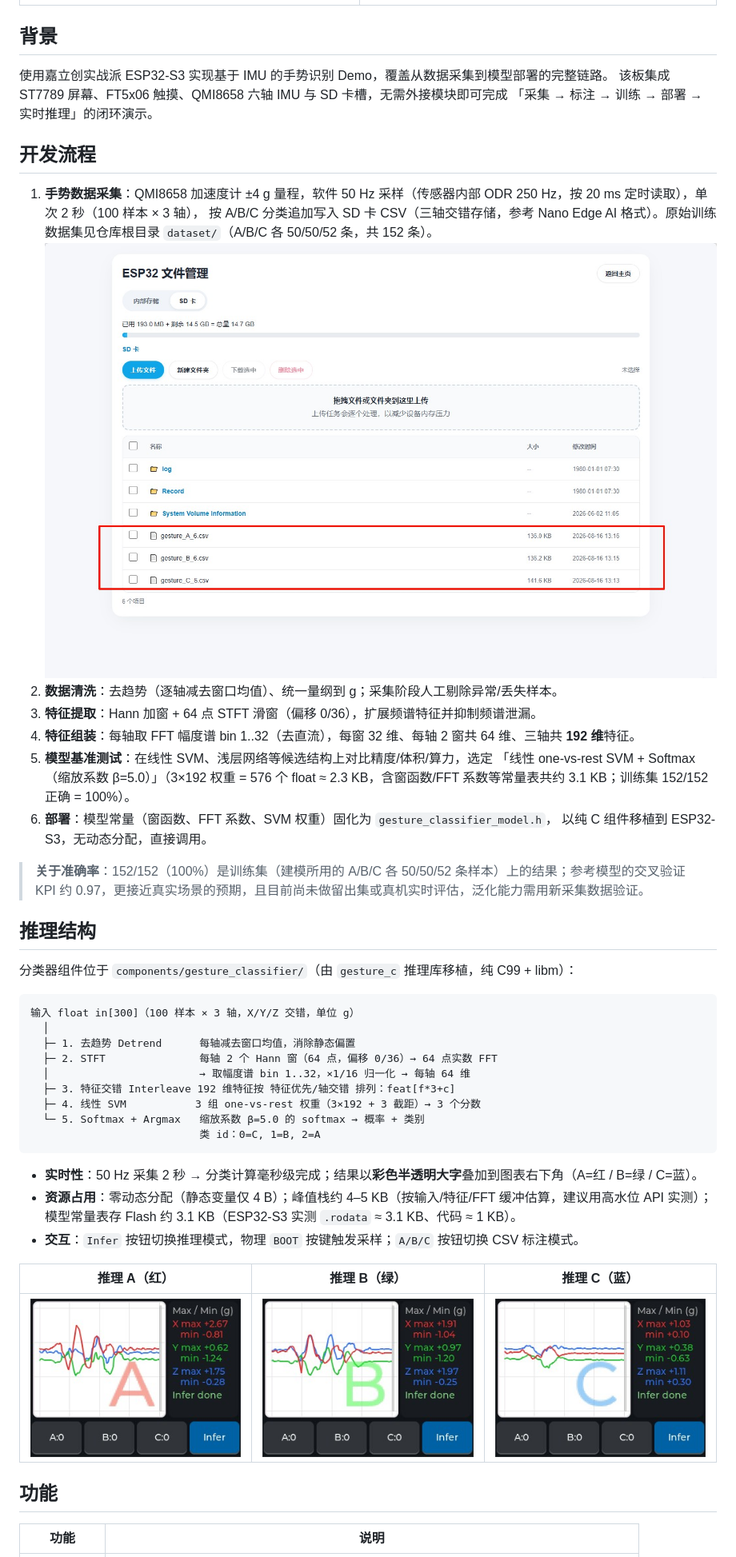
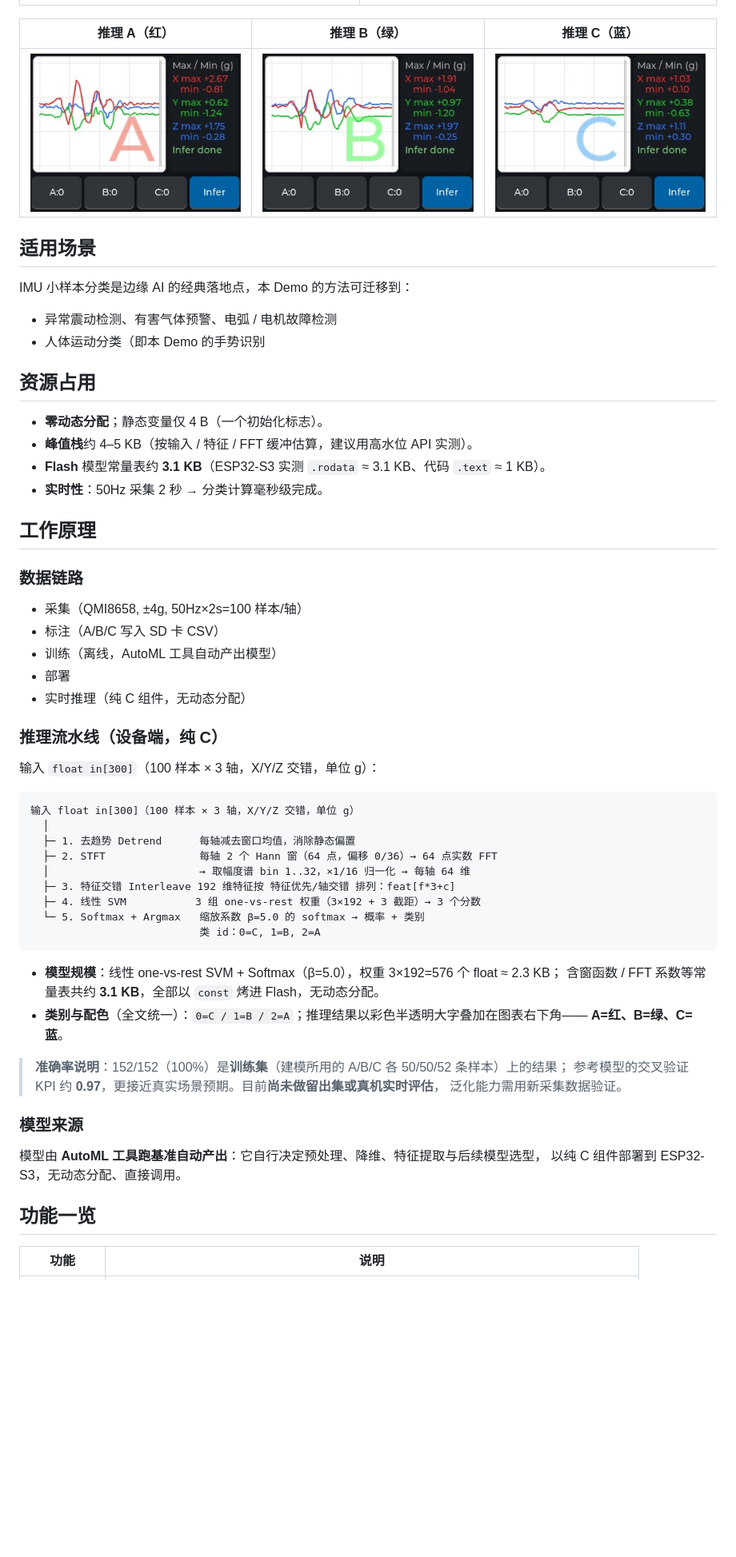
Before and after one commit to createskyblue/esp32s3-imu-gesture-recognition, a Markdown page: README.md, the part around one of its changes. Shown at 80% size. Rendered like a GitHub page; blank space fills up the shorter version.

````diff
--- a/README.md
+++ b/README.md
@@ -27,30 +24,33 @@
 |---|---|
 | ![](img/数据采集实拍.jpg) | ![](img/推理实拍.jpg) |
 
-## 背景
+| 推理 A（红） | 推理 B（绿） | 推理 C（蓝） |
+|---|---|---|
+| ![](img/推理A.jpg) | ![](img/推理B.jpg) | ![](img/推理C.jpg) |
 
-使用嘉立创实战派 ESP32-S3 实现基于 IMU 的手势识别 Demo，覆盖从数据采集到模型部署的完整链路。
-该板集成 ST7789 屏幕、FT5x06 触摸、QMI8658 六轴 IMU 与 SD 卡槽，无需外接模块即可完成
-「采集 → 标注 → 训练 → 部署 → 实时推理」的闭环演示。
 
-## 开发流程
+## 适用场景
+IMU 小样本分类是边缘 AI 的经典落地点，本 Demo 的方法可迁移到：
+- 异常震动检测、有害气体预警、电弧 / 电机故障检测
+- 人体运动分类（即本 Demo 的手势识别
 
-1. **手势数据采集**：QMI8658 加速度计 ±4 g 量程，软件 50 Hz 采样（传感器内部 ODR 250 Hz，按 20 ms 定时读取），单次 2 秒（100 样本 × 3 轴），
-   按 A/B/C 分类追加写入 SD 卡 CSV（三轴交错存储，参考 Nano Edge AI 格式）。原始训练数据集见仓库根目录 `dataset/`（A/B/C 各 50/50/52 条，共 152 条）。
-   ![采集的 CSV 可通过在线文件面板访问](img/采集到的数据保存到SD卡可通过在线面板访问.jpg)
-2. **数据清洗**：去趋势（逐轴减去窗口均值）、统一量纲到 g；采集阶段人工剔除异常/丢失样本。
-3. **特征提取**：Hann 加窗 + 64 点 STFT 滑窗（偏移 0/36），扩展频谱特征并抑制频谱泄漏。
-4. **特征组装**：每轴取 FFT 幅度谱 bin 1..32（去直流），每窗 32 维、每轴 2 窗共 64 维、三轴共 **192 维**特征。
-5. **模型基准测试**：在线性 SVM、浅层网络等候选结构上对比精度/体积/算力，选定
-   「线性 one-vs-rest SVM + Softmax（缩放系数 β=5.0）」（3×192 权重 = 576 个 float ≈ 2.3 KB，含窗函数/FFT 系数等常量表共约 3.1 KB；训练集 152/152 正确 = 100%）。
-6. **部署**：模型常量（窗函数、FFT 系数、SVM 权重）固化为 `gesture_classifier_model.h`，
-   以纯 C 组件移植到 ESP32-S3，无动态分配，直接调用。
+## 资源占用
+- **零动态分配**；静态变量仅 4 B（一个初始化标志）。
+- **峰值栈**约 4–5 KB（按输入 / 特征 / FFT 缓冲估算，建议用高水位 API 实测）。
+- **Flash** 模型常量表约 **3.1 KB**（ESP32-S3 实测 `.rodata` ≈ 3.1 KB、代码 `.text` ≈ 1 KB）。
+- **实时性**：50Hz 采集 2 秒 → 分类计算毫秒级完成。
 
-> **关于准确率**：152/152（100%）是训练集（建模所用的 A/B/C 各 50/50/52 条样本）上的结果；参考模型的交叉验证 KPI 约 0.97，更接近真实场景的预期，且目前尚未做留出集或真机实时评估，泛化能力需用新采集数据验证。
+## 工作原理
 
-## 推理结构
+### 数据链路
+- 采集（QMI8658, ±4g, 50Hz×2s=100 样本/轴）
+- 标注（A/B/C 写入 SD 卡 CSV）
+- 训练（离线，AutoML 工具自动产出模型）
+- 部署
+- 实时推理（纯 C 组件，无动态分配）
 
-分类器组件位于 `components/gesture_classifier/`（由 `gesture_c` 推理库移植，纯 C99 + libm）：
+### 推理流水线（设备端，纯 C）
+输入 `float in[300]`（100 样本 × 3 轴，X/Y/Z 交错，单位 g）：
 
 ```
 输入 float in[300]（100 样本 × 3 轴，X/Y/Z 交错，单位 g）
@@ -64,15 +64,21 @@
                            类 id：0=C, 1=B, 2=A
 ```
 
-- **实时性**：50 Hz 采集 2 秒 → 分类计算毫秒级完成；结果以**彩色半透明大字**叠加到图表右下角（A=红 / B=绿 / C=蓝）。
-- **资源占用**：零动态分配（静态变量仅 4 B）；峰值栈约 4–5 KB（按输入/特征/FFT 缓冲估算，建议用高水位 API 实测）；模型常量表存 Flash 约 3.1 KB（ESP32-S3 实测 `.rodata` ≈ 3.1 KB、代码 ≈ 1 KB）。
-- **交互**：`Infer` 按钮切换推理模式，物理 `BOOT` 按键触发采样；`A/B/C` 按钮切换 CSV 标注模式。
+- **模型规模**：线性 one-vs-rest SVM + Softmax（β=5.0），权重 3×192=576 个 float ≈ 2.3 KB；
+  含窗函数 / FFT 系数等常量表共约 **3.1 KB**，全部以 `const` 烤进 Flash，无动态分配。
+- **类别与配色**（全文统一）：`0=C / 1=B / 2=A`；推理结果以彩色半透明大字叠加在图表右下角——
+  **A=红、B=绿、C=蓝**。
 
-| 推理 A（红） | 推理 B（绿） | 推理 C（蓝） |
-|---|---|---|
-| ![](img/推理A.jpg) | ![](img/推理B.jpg) | ![](img/推理C.jpg) |
+> **准确率说明**：152/152（100%）是**训练集**（建模所用的 A/B/C 各 50/50/52 条样本）上的结果；
+> 参考模型的交叉验证 KPI 约 **0.97**，更接近真实场景预期。目前**尚未做留出集或真机实时评估**，
+> 泛化能力需用新采集数据验证。
 
-## 功能
+### 模型来源
+模型由 **AutoML 工具跑基准自动产出**：它自行决定预处理、降维、特征提取与后续模型选型，
+以纯 C 组件部署到 ESP32-S3，无动态分配、直接调用。
+
+
+## 功能一览
 
 | 功能 | 说明 |
 |------|------|
````
Also changed, not shown: other parts of README.md (+29 -27 lines).
